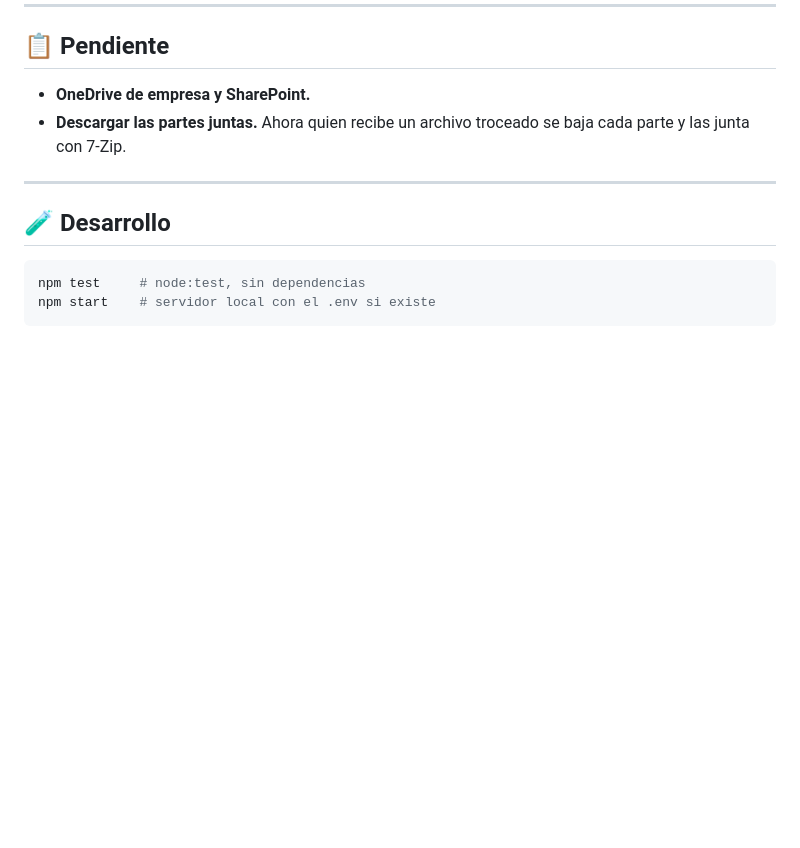
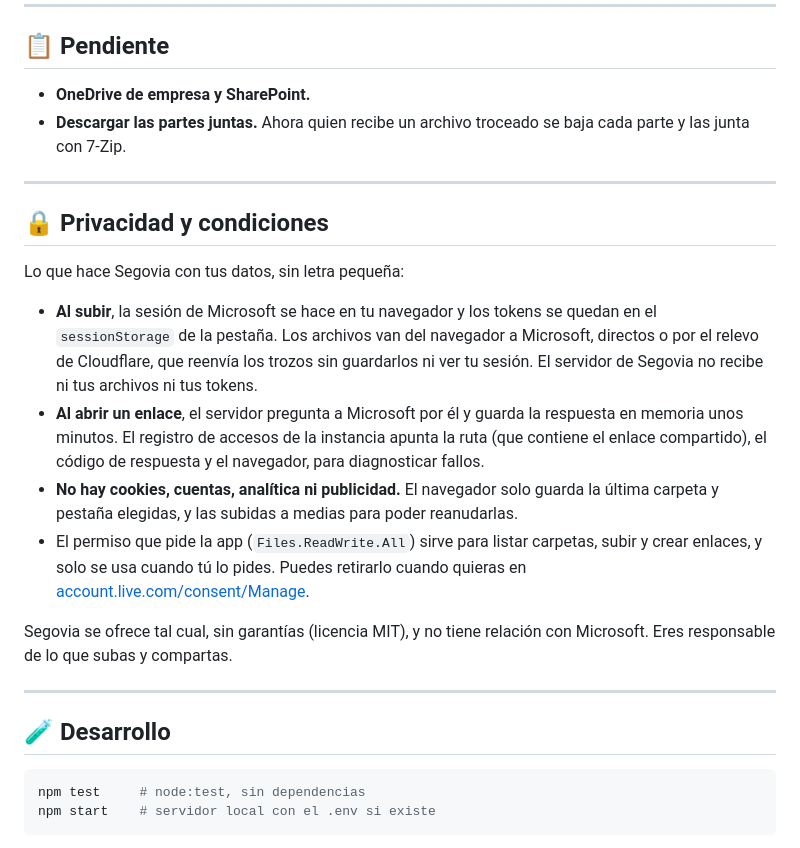
Before and after one commit to JosueMeserom/segovia, a Markdown page: README.md, the part around the change. GitHub-like rendering; blank space fills up the shorter version.

Commit message:
README: privacidad y condiciones, para la pantalla de permisos de Microsoft
Co-Authored-By: Claude Opus 5.5 <noreply@anthropic.com>
Claude-Session: https://claude.ai/code/session_01YMGVerSTk7x2rJG3AuyYVz

````diff
--- a/README.md
+++ b/README.md
@@ -235,6 +235,19 @@ Sin vender humo:
 
 ---
 
+## 🔒 Privacidad y condiciones
+
+Lo que hace Segovia con tus datos, sin letra pequeña:
+
+- **Al subir**, la sesión de Microsoft se hace en tu navegador y los tokens se quedan en el `sessionStorage` de la pestaña. Los archivos van del navegador a Microsoft, directos o por el relevo de Cloudflare, que reenvía los trozos sin guardarlos ni ver tu sesión. El servidor de Segovia no recibe ni tus archivos ni tus tokens.
+- **Al abrir un enlace**, el servidor pregunta a Microsoft por él y guarda la respuesta en memoria unos minutos. El registro de accesos de la instancia apunta la ruta (que contiene el enlace compartido), el código de respuesta y el navegador, para diagnosticar fallos.
+- **No hay cookies, cuentas, analítica ni publicidad.** El navegador solo guarda la última carpeta y pestaña elegidas, y las subidas a medias para poder reanudarlas.
+- El permiso que pide la app (`Files.ReadWrite.All`) sirve para listar carpetas, subir y crear enlaces, y solo se usa cuando tú lo pides. Puedes retirarlo cuando quieras en [account.live.com/consent/Manage](https://account.live.com/consent/Manage).
+
+Segovia se ofrece tal cual, sin garantías (licencia MIT), y no tiene relación con Microsoft. Eres responsable de lo que subas y compartas.
+
+---
+
 ## 🧪 Desarrollo
 
 ```bash
````
